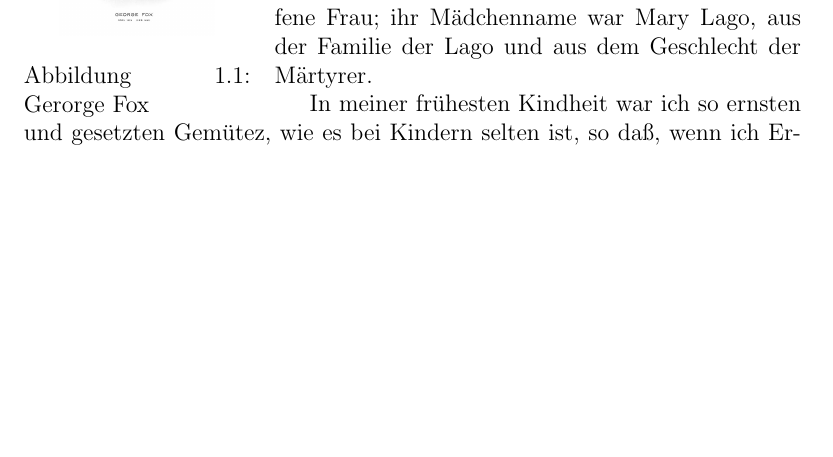
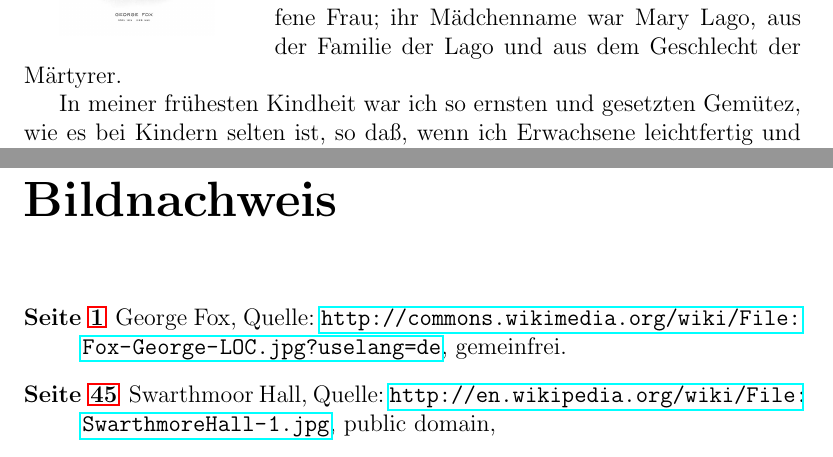
Before and after one commit to OlafRadicke/george_fox_tagebuch, a LaTeX book (komplett.tex, which reads bildnachweis.tex, part_000-009.tex): part of page 7 of 282 before the commit and two parts of pages 7 and 277 of 284 after it, the two joined at a grey line, cut so that both start at the same text, the shorter picture padded with empty space. Compiled offline with pdfLaTeX.

Commit message:
bild hinzu

```diff
--- /dev/null
+++ b/bildnachweis.tex
@@ -0,0 +1,7 @@
+\chapter{Bildnachweis}
+
+\begin{description}
+ \item[Seite \pageref{bild:gfox}] George Fox, Quelle: \url{http://commons.wikimedia.org/wiki/File:Fox-George-LOC.jpg?uselang=de}, gemeinfrei.
+ \item[Seite \pageref{bild:swarthmoor}] Swarthmoor Hall, Quelle: \url{http://en.wikipedia.org/wiki/File:SwarthmoreHall-1.jpg}, public domain,
+
+\end{description}
--- a/part_000-009.tex
+++ b/part_000-009.tex
@@ -19,7 +19,7 @@ und fortgesetzt wurde seit meiner Kindheit.
 
 \begin{floatingfigure}[3]{4cm}
 \includegraphics[width=0.20\textwidth]{./pics/Fox-George-LOC.png}
-\caption[]{Gerorge Fox}
+\label{bild:gfox}
 \end{floatingfigure}
 
 
```
Also changed, not shown: komplett.tex (+3 -0 lines), part_050-059.tex (+9 -0 lines), pics/swarthmore_hall.png (added).
